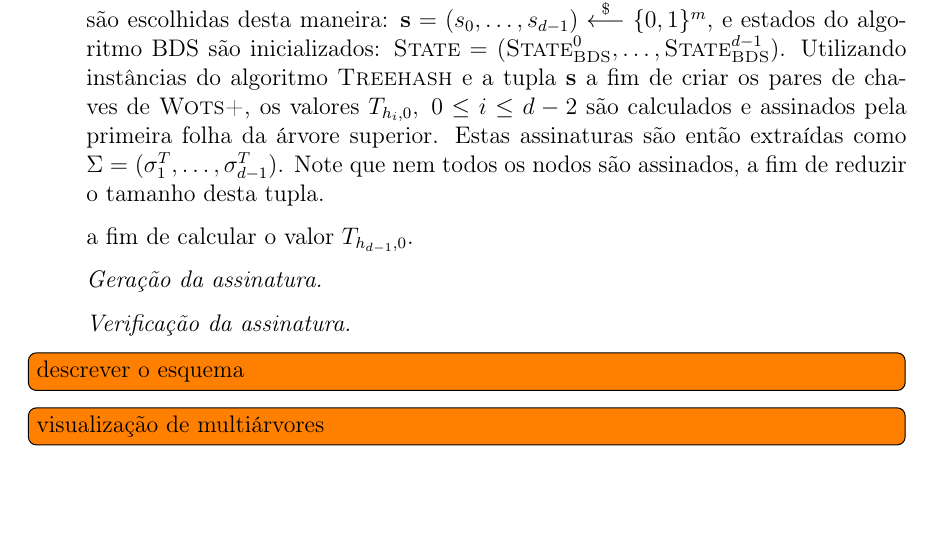
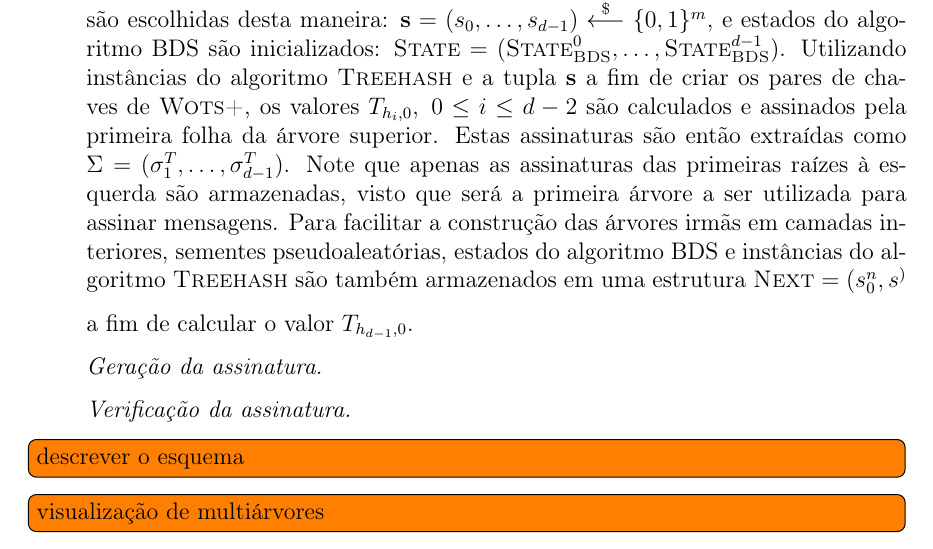
Before and after one commit to zambonin/bsc, a LaTeX document (bsc.tex): part of page 30 of 36, cut so that both start at the same text, the shorter picture padded with empty space. Compiled offline with pdfLaTeX.

Commit message:
sharelatex: update bsc.tex from r28615 to r28712

```diff
--- a/bsc.tex
+++ b/bsc.tex
@@ -1528,7 +1528,7 @@ Finalmente, é possível descrever o esquema. Tome o parâmetro de segurança $m
 
 \begin{enumerate}
 
-  \item[] \emph{Geração de chaves.} Calcule o valor $k = max(\{h_i + \lceil \log_2 t_i \rceil : 0 \leq i \leq d - 1\})$, e gere máscaras de bits aleatórias, reutilizadas em cada camada da árvore: $\mathbf{r} = (r_0, \dots, r_{k - 1}) \stackrel{\$}{\longleftarrow} \binwds{m}$. Sementes para cada camada da hiper-árvore também são escolhidas desta maneira: $\textbf{s} = (s_0, \dots, s_{d - 1}) \stackrel{\$}{\longleftarrow} \binwds{m}$, e estados do algoritmo BDS são inicializados: $\textsc{State} = (\textsc{State}_{\textsc{BDS}}^{0}, \dots, \textsc{State}_{\textsc{BDS}}^{d - 1})$. Utilizando instâncias do algoritmo \textsc{Treehash} e a tupla $\textbf{s}$ a fim de criar os pares de chaves de \textsc{Wots+}, os valores $T_{h_{i}, 0}, \; 0 \leq i \leq d - 2$ são calculados e assinados pela primeira folha da árvore superior. Estas assinaturas são então extraídas como $\Sigma = (\sigma_{1}^{T}, \dots, \sigma_{d - 1}^{T})$. Note que nem todos os nodos são assinados, a fim de reduzir o tamanho desta tupla.
+  \item[] \emph{Geração de chaves.} Calcule o valor $k = max(\{h_i + \lceil \log_2 t_i \rceil : 0 \leq i \leq d - 1\})$, e gere máscaras de bits aleatórias, reutilizadas em cada camada da árvore: $\mathbf{r} = (r_0, \dots, r_{k - 1}) \stackrel{\$}{\longleftarrow} \binwds{m}$. Sementes para cada camada da hiper-árvore também são escolhidas desta maneira: $\textbf{s} = (s_0, \dots, s_{d - 1}) \stackrel{\$}{\longleftarrow} \binwds{m}$, e estados do algoritmo BDS são inicializados: $\textsc{State} = (\textsc{State}_{\textsc{BDS}}^{0}, \dots, \textsc{State}_{\textsc{BDS}}^{d - 1})$. Utilizando instâncias do algoritmo \textsc{Treehash} e a tupla $\textbf{s}$ a fim de criar os pares de chaves de \textsc{Wots+}, os valores $T_{h_{i}, 0}, \; 0 \leq i \leq d - 2$ são calculados e assinados pela primeira folha da árvore superior. Estas assinaturas são então extraídas como $\Sigma = (\sigma_{1}^{T}, \dots, \sigma_{d - 1}^{T})$. Note que apenas as assinaturas das primeiras raízes à esquerda são armazenadas, visto que será a primeira árvore a ser utilizada para assinar mensagens. Para facilitar a construção das árvores irmãs em camadas interiores, sementes pseudoaleatórias, estados do algoritmo BDS e instâncias do algoritmo \textsc{Treehash} são também armazenados em uma estrutura $\textsc{Next} = (s^{n}_{0}, s^{)$
 
   a fim de calcular o valor $T_{h_{d - 1}, 0}$.
 
```
